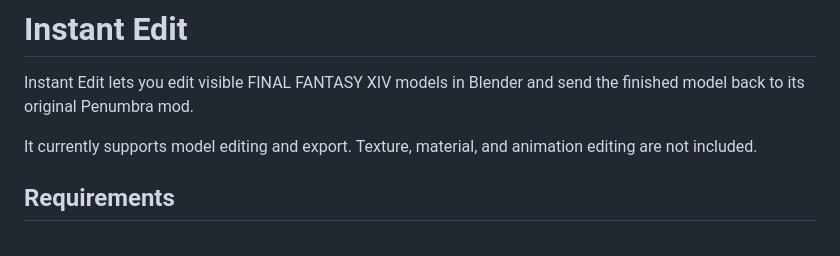
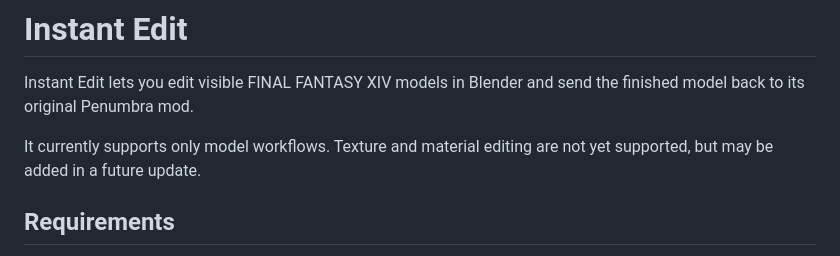
Before and after one commit to link-0402/XIV-Instant-Edit, a Markdown page: README.md, the part around the change. Rendered like a GitHub page.

```diff
--- a/README.md
+++ b/README.md
@@ -3,8 +3,8 @@
 Instant Edit lets you edit visible FINAL FANTASY XIV models in Blender and
 send the finished model back to its original Penumbra mod.
 
-It currently supports model editing and export. Texture, material, and
-animation editing are not included.
+It currently supports only model workflows.
+Texture and material editing are not yet supported, but may be added in a future update.
 
 ## Requirements
 
```
